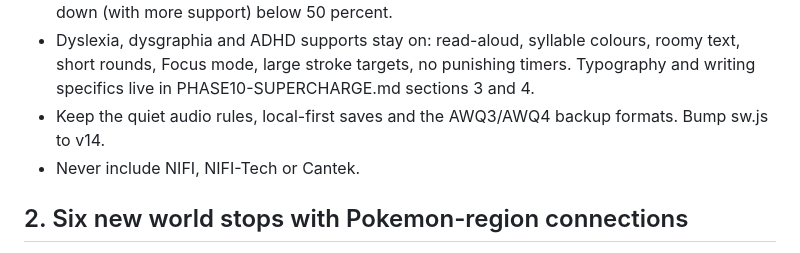
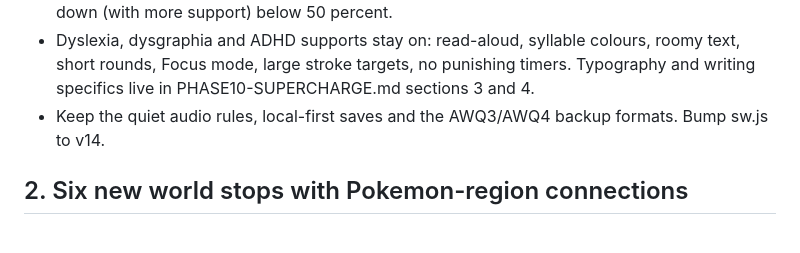
Before and after one commit to indigenousfishersfirst-commits/aidens-world-quest, a Markdown page: PHASE10-PLAN.md, the part around one of its changes. GitHub-like rendering.

```diff
--- a/PHASE10-PLAN.md
+++ b/PHASE10-PLAN.md
@@ -31,7 +31,6 @@ Read in this order: PHASE10-PLAN.md, PHASE10-SUPERCHARGE.md, phase10/README.md,
 - Adaptable by design. Hidden tracker steps difficulty up at 80 percent first-try success and down (with more support) below 50 percent.
 - Dyslexia, dysgraphia and ADHD supports stay on: read-aloud, syllable colours, roomy text, short rounds, Focus mode, large stroke targets, no punishing timers. Typography and writing specifics live in PHASE10-SUPERCHARGE.md sections 3 and 4.
 - Keep the quiet audio rules, local-first saves and the AWQ3/AWQ4 backup formats. Bump sw.js to v14.
-- Never include NIFI, NIFI-Tech or Cantek.
 
 ## 2. Six new world stops with Pokemon-region connections
 
```
Also changed, not shown: other parts of PHASE10-PLAN.md (+1 -1 lines), PHASE10-SUPERCHARGE.md (+1 -1 lines).
